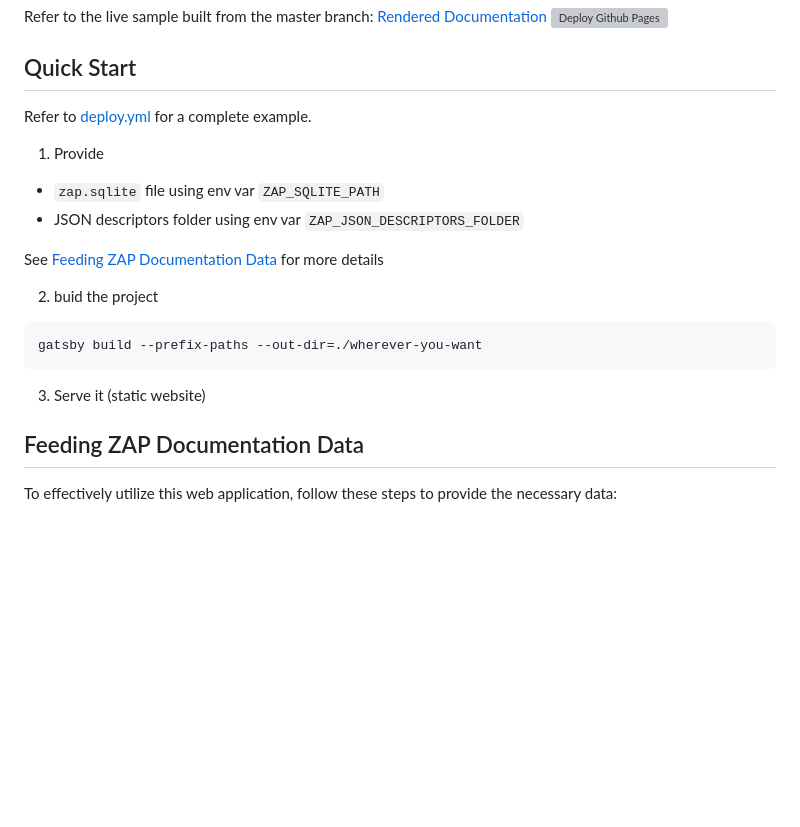
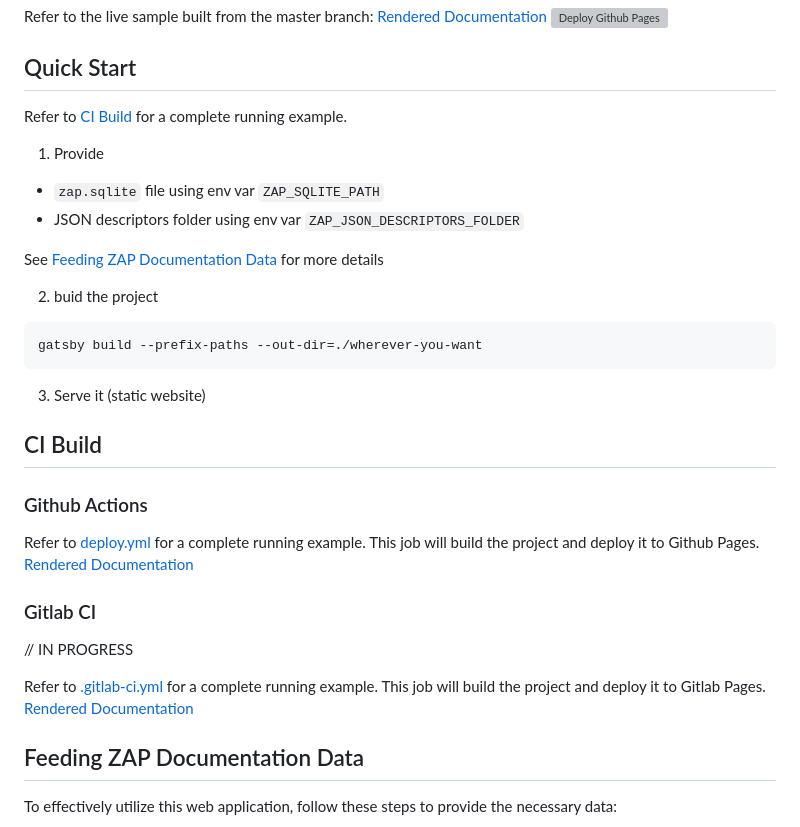
Before and after one commit to zakaria1193/zap-gatsby, a Markdown page: README.md, the part around the change. Rendered like a GitHub page; blank space fills up the shorter version; grey boxes are pictures that could not be loaded.

Commit message:
README: Add ci help

````diff
--- a/README.md
+++ b/README.md
@@ -15,7 +15,7 @@ Refer to the live sample built from the master branch: [Rendered Documentation](
 
 ## Quick Start
 
-Refer to [deploy.yml](.github/workflows/deploy.yml) for a complete example.
+Refer to [CI Build](#CI-Build) for a complete running example.
 
 1. Provide
 
@@ -31,6 +31,20 @@ gatsby build --prefix-paths --out-dir=./wherever-you-want
 ```
 
 3. Serve it (static website)
+
+## CI Build
+
+### Github Actions
+
+Refer to [deploy.yml](.github/workflows/gatsby.yml) for a complete running example.
+This job will build the project and deploy it to Github Pages. [Rendered Documentation](https://zakaria1193.github.io/zap-gatsby/)
+
+### Gitlab CI
+
+// IN PROGRESS
+
+Refer to [.gitlab-ci.yml](.gitlab-ci.yml) for a complete running example.
+This job will build the project and deploy it to Gitlab Pages. [Rendered Documentation](https://zakaria1193.gitlab.io/zap-gatsby/)
 
 ## Feeding ZAP Documentation Data
 
````
